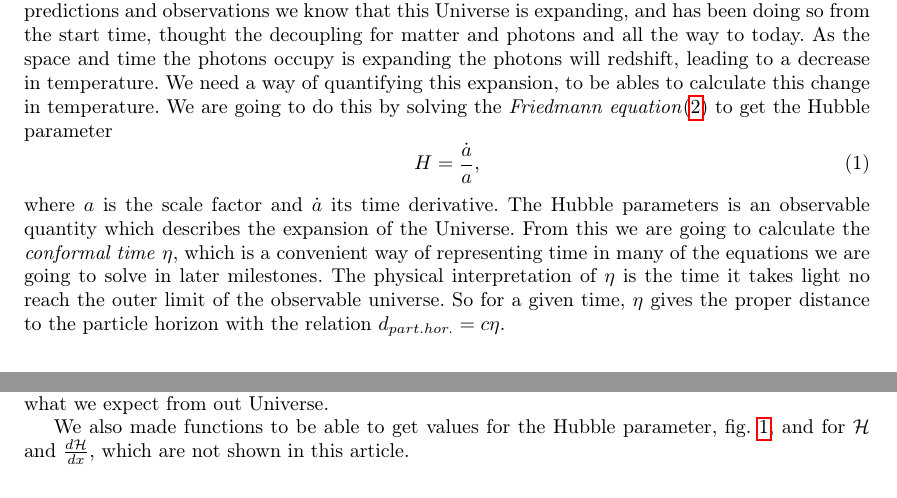
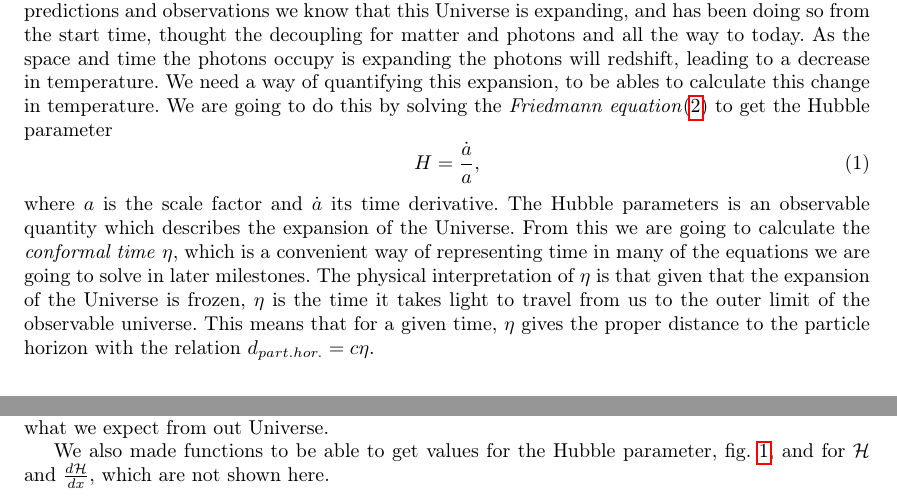
Before and after one commit to dulte/AST5220, a LaTeX document (milestone1/rapport/milestone1_daniehei.tex): two parts of pages 1 and 5 of 5, joined at a grey line, cut so that both start at the same text. Compiled offline with pdfLaTeX.

Commit message:
More fixes

```diff
--- a/milestone1/rapport/milestone1_daniehei.tex
+++ b/milestone1/rapport/milestone1_daniehei.tex
@@ -54,7 +54,7 @@ We need a way of quantifying this expansion, to be ables to calculate this chang
 \begin{equation}\label{eq:H}
 H = \frac{\dot{a}}{a},
 \end{equation}
-where $a$ is the scale factor and $\dot{a}$ its time derivative. The Hubble parameters is an observable quantity which describes the expansion of the Universe. From this we are going to calculate the \textit{conformal time} $\eta$, which is a convenient way of representing time in many of the equations we are going to solve in later milestones. The physical interpretation of $\eta$ is the time it takes light no reach the outer limit of the observable universe. So for a given time, $\eta$  gives the proper distance to the particle horizon with the relation $d_{part. hor.} = c\eta$.
+where $a$ is the scale factor and $\dot{a}$ its time derivative. The Hubble parameters is an observable quantity which describes the expansion of the Universe. From this we are going to calculate the \textit{conformal time} $\eta$, which is a convenient way of representing time in many of the equations we are going to solve in later milestones. The physical interpretation of $\eta$ is that given that the expansion of the Universe is frozen, $\eta$ is the time it takes light to travel from us to the outer limit of the observable universe. This means that for a given time, $\eta$  gives the proper distance to the particle horizon with the relation $d_{part. hor.} = c\eta$.
 
 
 \section{Theory}
@@ -173,7 +173,7 @@ Fig. \ref{fig:eta} shows the main result of this exercise, the conformal time $\
 
 Our main result, shown in fig. \ref{fig:eta}, gave us a way of finding a value for the conformal time $\eta$ for a given logarithmic scale factor $x = \log(a)$. We used calculations of the density parameters, fig. \ref{fig:omega}, and estimations of $\eta$ for the different epochs to see that our model was consistent and looked like what we expect from out Universe.
 
-We also made functions to be able to get values for the Hubble parameter, fig. \ref{fig:Hs}, and for $\mathcal{H}$ and $\frac{d\mathcal{H}}{dx}$, which are not shown in this article.
+We also made functions to be able to get values for the Hubble parameter, fig. \ref{fig:Hs}, and for $\mathcal{H}$ and $\frac{d\mathcal{H}}{dx}$, which are not shown here.
 
 
 \end{document}
```
Also changed, not shown: milestone1/rapport/milestone1_daniehei.pdf, milestone1/rapport/milestone1_daniehei.tex (4 more changed lines).
